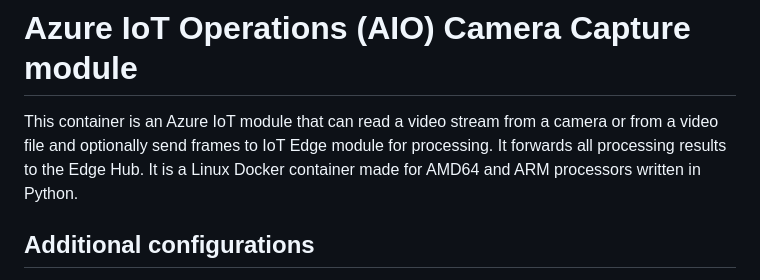
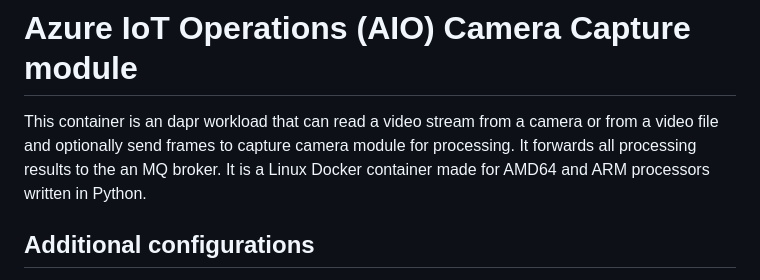
Before and after one commit to Azure-Samples/azure-edge-extensions-aio-custom-vision-ai, a Markdown page: src/camera-capture/README.md, the part around the change. Drawn GitHub-style.

```diff
--- a/src/camera-capture/README.md
+++ b/src/camera-capture/README.md
@@ -1,7 +1,7 @@
 # Azure IoT Operations (AIO) Camera Capture module
 
-This container is an Azure IoT module that can read a video stream from a camera or from a video file and optionally send frames to IoT Edge module for processing. It forwards all processing results to the Edge Hub.
-It is a Linux Docker container made for AMD64 and ARM  processors written in Python.
+This container is an dapr workload that can read a video stream from a camera or from a video file and optionally send frames to capture camera module for processing. It forwards all processing results to the an MQ broker.
+It is a Linux Docker container made for AMD64 and ARM processors written in Python.
 
 ## Additional configurations
 You can use the current conifguration set in the deployment manifest file or update the configuration of this module as follow:
```
